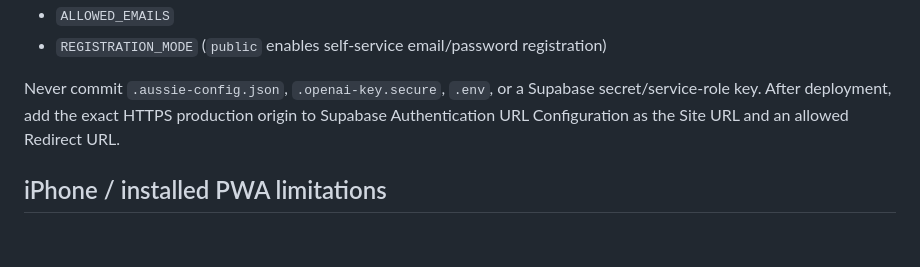
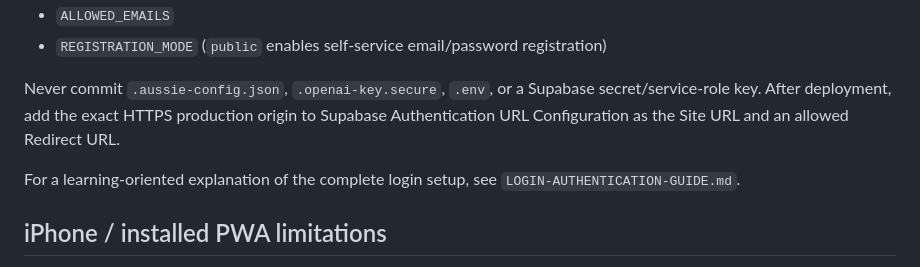
Before and after one commit to TinaaiZhuzhu/Aussie-Workplace-Coach, a Markdown page: README.md, the part around the change. GitHub-like rendering; blank space fills up the shorter version.

Commit message:
Document production authentication setup

```diff
--- a/README.md
+++ b/README.md
@@ -24,6 +24,8 @@ The `api/` directory contains Vercel Functions for authentication checks, OpenAI
 
 Never commit `.aussie-config.json`, `.openai-key.secure`, `.env`, or a Supabase secret/service-role key. After deployment, add the exact HTTPS production origin to Supabase Authentication URL Configuration as the Site URL and an allowed Redirect URL.
 
+For a learning-oriented explanation of the complete login setup, see `LOGIN-AUTHENTICATION-GUIDE.md`.
+
 ## iPhone / installed PWA limitations
 
 - Microphone access requires HTTPS, explicit permission and a user gesture.
```
Also changed, not shown: LOGIN-AUTHENTICATION-GUIDE.md (added, +236 -0 lines).
